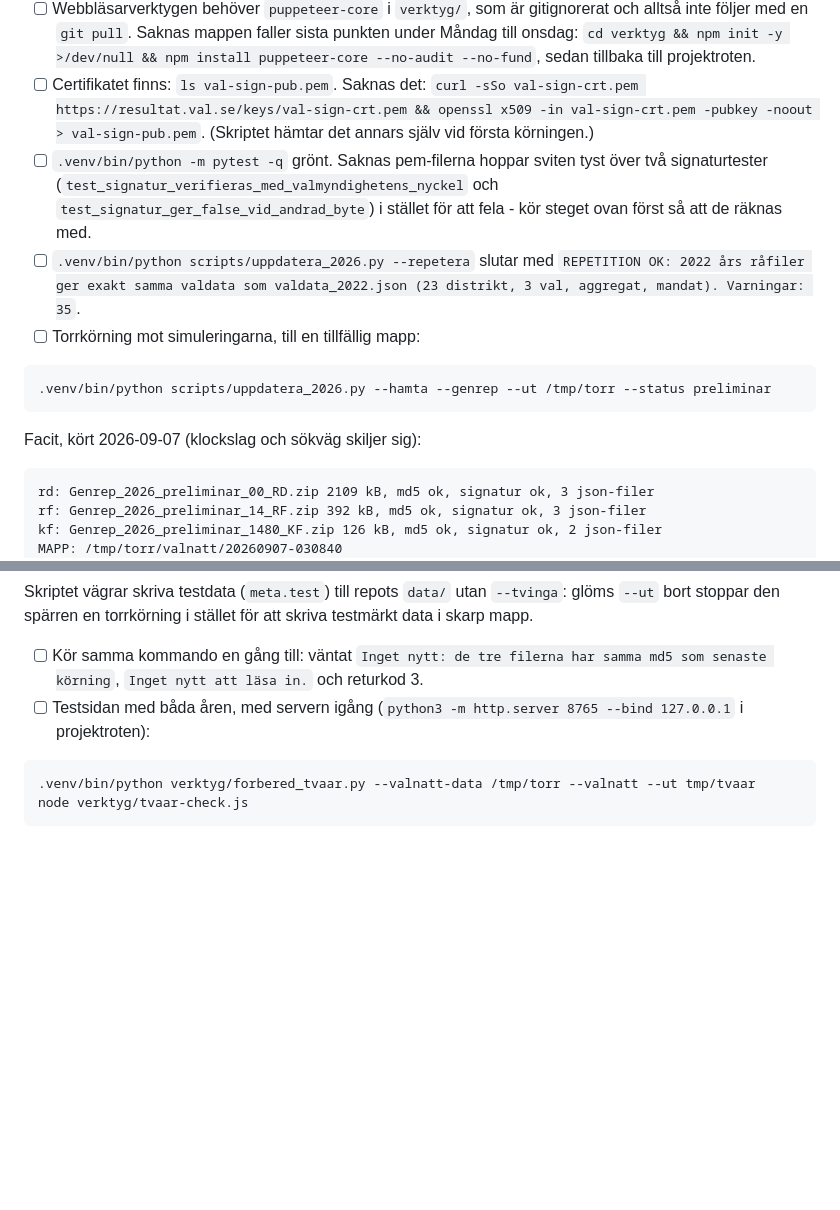
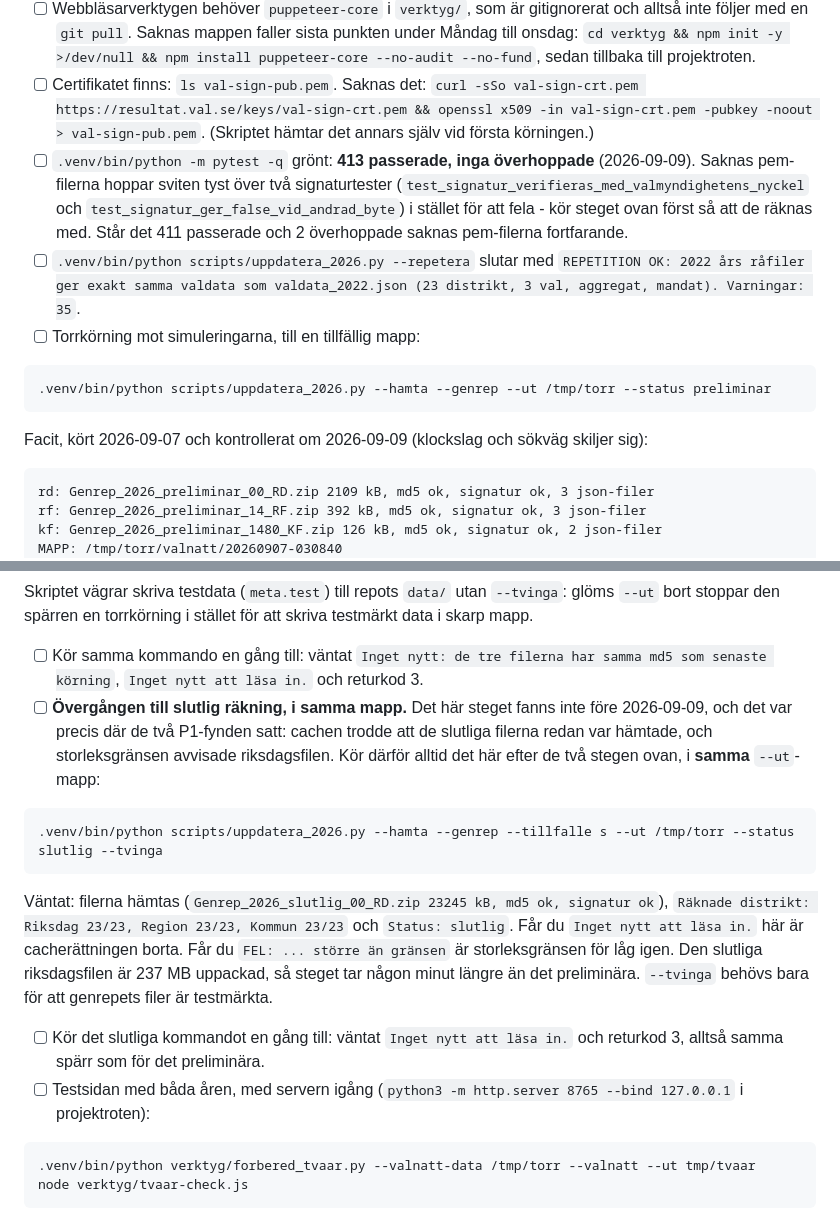
Before and after one commit to wildg14/val2026, a Markdown page: docs/valnatt-korschema.md, 2 parts joined by grey strips. Drawn GitHub-style; blank space fills up the shorter version.

Commit message:
Körschemat repeterar övergången till slutlig räkning
Lördagens checklista körde bara den preliminära torrkörningen. Det var
precis i övergången preliminär till slutlig som båda P1-fynden satt, och de
hade alltså aldrig kunnat upptäckas av lördagens lista. Två nya punkter: det
slutliga kommandot i samma mapp som det preliminära, med vad utskriften ska
säga och vad de två gamla felen såg ut som, plus samma dubbelkörning som
kontrollerar spärren mot oförändrade filer.

Testantalet i lördagens punkt är också preciserat: 413 passerade och inga
överhoppade när pem-filerna finns, 411 och 2 överhoppade när de saknas.

Kontrollerat i dag mot Valmyndighetens genrep, båda tillfällena, med
signaturkontroll påslagen: md5 och signatur ok för alla sex filerna, 23 av 23
distrikt i alla tre valen.

Co-Authored-By: Claude Opus 5 <noreply@anthropic.com>

````diff
--- a/docs/valnatt-korschema.md
+++ b/docs/valnatt-korschema.md
@@ -9,7 +9,7 @@ Valdagen är söndag 13 september 2026. Vallokalerna stänger 20.00.
 - [ ] `git pull origin main`. Sedan grenkontroll: `git branch --show-current` svarar `main`, och `git log origin/main --oneline -1` visar samma commit som `git log --oneline -1`. Valnattsomgången är mergad och pushad sedan 2026-09-07, så den här punkten är bara en kontroll. Ligger något ogjort på en gren (se HANDOVER:s startpunkt): mergepusha i en lugn timme (GitHub Pages har en mjuk gräns på tio bygg per timme, se Under kvällen) och kontrollera sidan (majposten.se/val2026) igen tio minuter senare - Pages cache kan dröja så länge, och det är det som gör `data/distrikt.js`-övergångskopian meningsfull för läsare som hann in mellan pushen och ombygget.
 - [ ] Webbläsarverktygen behöver `puppeteer-core` i `verktyg/`, som är gitignorerat och alltså inte följer med en `git pull`. Saknas mappen faller sista punkten under Måndag till onsdag: `cd verktyg && npm init -y >/dev/null && npm install puppeteer-core --no-audit --no-fund`, sedan tillbaka till projektroten.
 - [ ] Certifikatet finns: `ls val-sign-pub.pem`. Saknas det: `curl -sSo val-sign-crt.pem https://resultat.val.se/keys/val-sign-crt.pem && openssl x509 -in val-sign-crt.pem -pubkey -noout > val-sign-pub.pem`. (Skriptet hämtar det annars själv vid första körningen.)
-- [ ] `.venv/bin/python -m pytest -q` grönt. Saknas pem-filerna hoppar sviten tyst över två signaturtester (`test_signatur_verifieras_med_valmyndighetens_nyckel` och `test_signatur_ger_false_vid_andrad_byte`) i stället för att fela - kör steget ovan först så att de räknas med.
+- [ ] `.venv/bin/python -m pytest -q` grönt: **413 passerade, inga överhoppade** (2026-09-09). Saknas pem-filerna hoppar sviten tyst över två signaturtester (`test_signatur_verifieras_med_valmyndighetens_nyckel` och `test_signatur_ger_false_vid_andrad_byte`) i stället för att fela - kör steget ovan först så att de räknas med. Står det 411 passerade och 2 överhoppade saknas pem-filerna fortfarande.
 - [ ] `.venv/bin/python scripts/uppdatera_2026.py --repetera` slutar med `REPETITION OK: 2022 års råfiler ger exakt samma valdata som valdata_2022.json (23 distrikt, 3 val, aggregat, mandat). Varningar: 35`.
 - [ ] Torrkörning mot simuleringarna, till en tillfällig mapp:
 
@@ -17,7 +17,7 @@ Valdagen är söndag 13 september 2026. Vallokalerna stänger 20.00.
 .venv/bin/python scripts/uppdatera_2026.py --hamta --genrep --ut /tmp/torr --status preliminar
 ```
 
-Facit, kört 2026-09-07 (klockslag och sökväg skiljer sig):
+Facit, kört 2026-09-07 och kontrollerat om 2026-09-09 (klockslag och sökväg skiljer sig):
 
 ```
 rd: Genrep_2026_preliminar_00_RD.zip 2109 kB, md5 ok, signatur ok, 3 json-filer
@@ -42,6 +42,14 @@ Nästa steg: kör med --valnatt för att slå på valnattsläget i data/konfig.j
 Skriptet vägrar skriva testdata (`meta.test`) till repots `data/` utan `--tvinga`: glöms `--ut` bort stoppar den spärren en torrkörning i stället för att skriva testmärkt data i skarp mapp.
 
 - [ ] Kör samma kommando en gång till: väntat `Inget nytt: de tre filerna har samma md5 som senaste körning`, `Inget nytt att läsa in.` och returkod 3.
+- [ ] **Övergången till slutlig räkning, i samma mapp.** Det här steget fanns inte före 2026-09-09, och det var precis där de två P1-fynden satt: cachen trodde att de slutliga filerna redan var hämtade, och storleksgränsen avvisade riksdagsfilen. Kör därför alltid det här efter de två stegen ovan, i **samma** `--ut`-mapp:
+
+```bash
+.venv/bin/python scripts/uppdatera_2026.py --hamta --genrep --tillfalle s --ut /tmp/torr --status slutlig --tvinga
+```
+
+Väntat: filerna hämtas (`Genrep_2026_slutlig_00_RD.zip 23245 kB, md5 ok, signatur ok`), `Räknade distrikt: Riksdag 23/23, Region 23/23, Kommun 23/23` och `Status: slutlig`. Får du `Inget nytt att läsa in.` här är cacherättningen borta. Får du `FEL: ... större än gränsen` är storleksgränsen för låg igen. Den slutliga riksdagsfilen är 237 MB uppackad, så steget tar någon minut längre än det preliminära. `--tvinga` behövs bara för att genrepets filer är testmärkta.
+- [ ] Kör det slutliga kommandot en gång till: väntat `Inget nytt att läsa in.` och returkod 3, alltså samma spärr som för det preliminära.
 - [ ] Testsidan med båda åren, med servern igång (`python3 -m http.server 8765 --bind 127.0.0.1` i projektroten):
 
 ```bash
````
